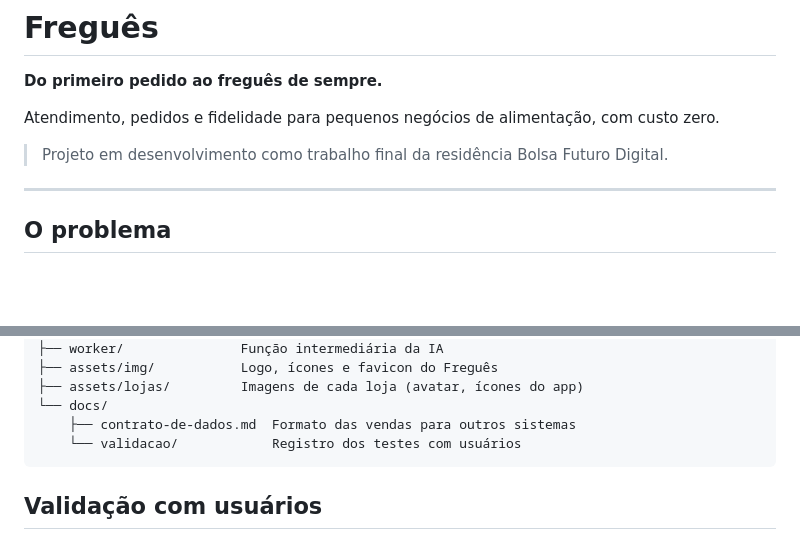
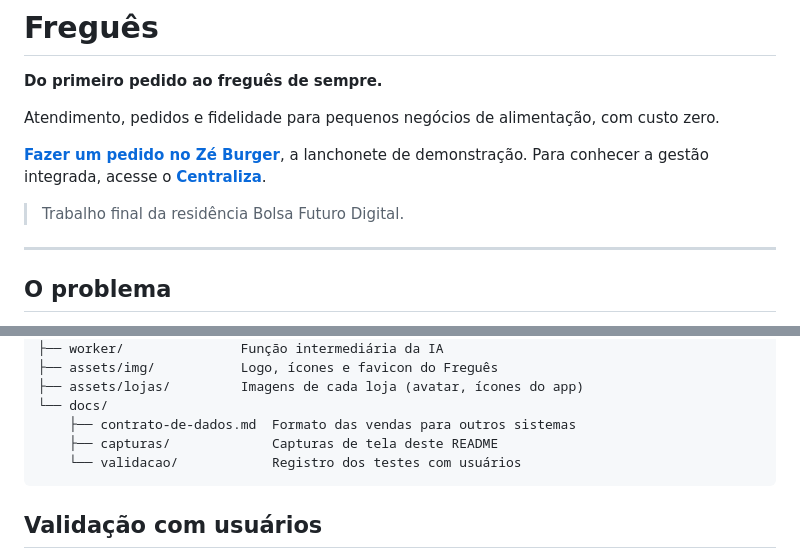
Before and after one commit to KatiaDutra/fregues, a Markdown page: README.md, 2 parts joined by grey strips. Drawn GitHub-style; blank space fills up the shorter version.

````diff
--- a/README.md
+++ b/README.md
@@ -8,7 +8,13 @@
 
 Atendimento, pedidos e fidelidade para pequenos negócios de alimentação, com custo zero.
 
-> Projeto em desenvolvimento como trabalho final da residência Bolsa Futuro Digital.
+<p>
+  <a href="https://katiadutra.github.io/fregues/"><strong>Fazer um pedido no Zé Burger</strong></a>,
+  a lanchonete de demonstração. Para conhecer a gestão integrada, acesse o
+  <a href="https://katiadutra.github.io/centraliza/"><strong>Centraliza</strong></a>.
+</p>
+
+> Trabalho final da residência Bolsa Futuro Digital.
 
 ---
 
@@ -243,6 +263,7 @@ fregues/
 ├── assets/lojas/         Imagens de cada loja (avatar, ícones do app)
 └── docs/
     ├── contrato-de-dados.md  Formato das vendas para outros sistemas
+    ├── capturas/             Capturas de tela deste README
     └── validacao/            Registro dos testes com usuários
 ```
 
````
Also changed, not shown: other parts of README.md (+14 -0 lines), docs/capturas/chat-boas-vindas.png (added), docs/capturas/chat-pix.png (added), docs/capturas/chat-resumo.png (added), docs/capturas/painel-avaliacoes.png (added), docs/capturas/painel-cozinha.png (added), docs/capturas/painel-pagamentos.png (added).
